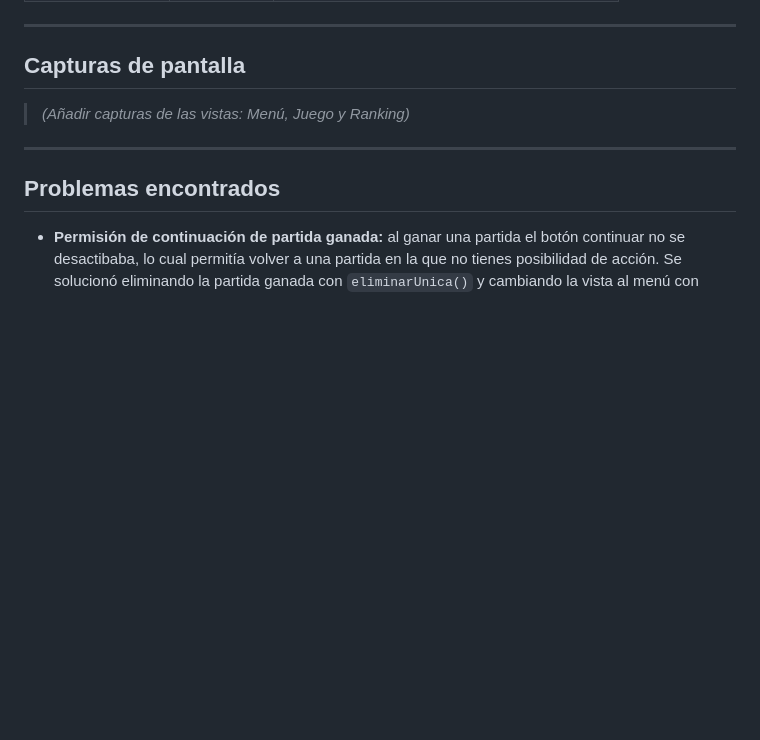
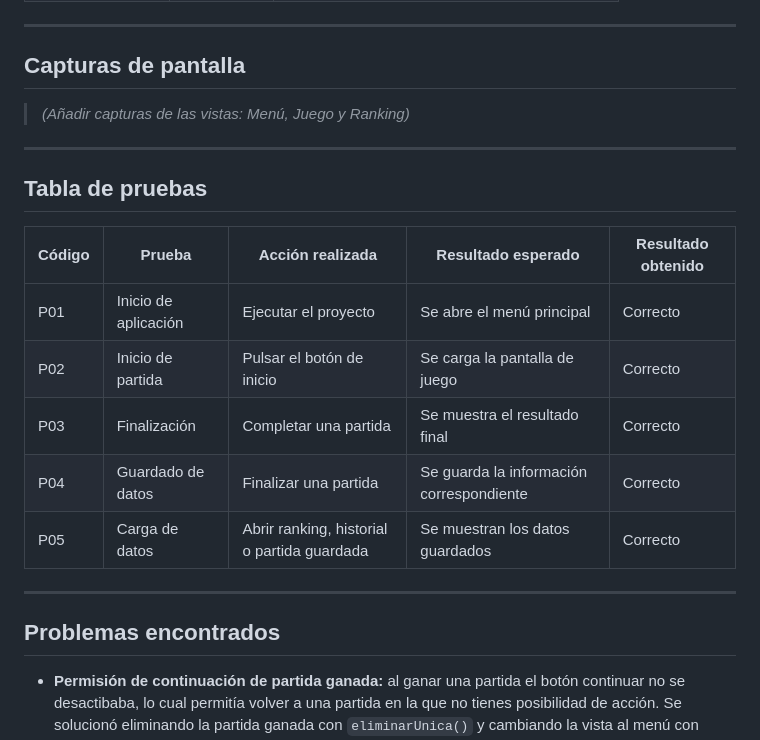
Before and after one commit to NeoEstigma/JuegoProgramacion, a Markdown page: README.md, the part around the change. Rendered like a GitHub page; blank space fills up the shorter version.

Commit message:
readmeTablaPruebas

```diff
--- a/README.md
+++ b/README.md
@@ -188,6 +188,18 @@ Almacena resultados de partidas. Puede tener múltiples documentos.
 
 ---
 
+## Tabla de pruebas
+
+| Código | Prueba | Acción realizada | Resultado esperado | Resultado obtenido |
+|---|---|---|---|---|
+| P01 | Inicio de aplicación | Ejecutar el proyecto | Se abre el menú principal | Correcto |
+| P02 | Inicio de partida | Pulsar el botón de inicio | Se carga la pantalla de juego | Correcto |
+| P03 | Finalización | Completar una partida | Se muestra el resultado final | Correcto |
+| P04 | Guardado de datos | Finalizar una partida | Se guarda la información correspondiente | Correcto |
+| P05 | Carga de datos | Abrir ranking, historial o partida guardada | Se muestran los datos guardados | Correcto |
+
+---
+
 ## Problemas encontrados
 
 - **Permisión de continuación de partida ganada:** al ganar una partida el botón continuar no se desactibaba, lo cual permitía volver a una partida en la que no tienes posibilidad de acción. Se solucionó eliminando la partida ganada con `eliminarUnica()` y cambiando la vista al menú con `volverAlMenu()`.
```
